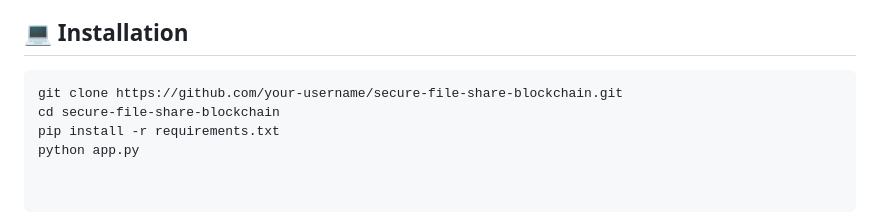
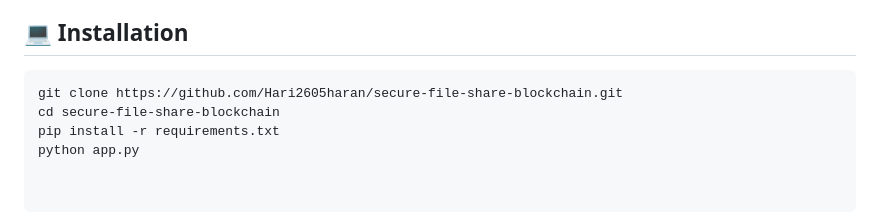
Before and after one commit to Hari2605haran/Blockchain_based_secure_file_sharing_with_e2ee, a Markdown page: README.md, the part around the change. GitHub-like rendering.

````diff
--- a/README.md
+++ b/README.md
@@ -53,7 +53,7 @@ This project is a secure, decentralized file sharing platform that combines **Bl
 ## 💻 Installation
 
 ```bash
-git clone https://github.com/your-username/secure-file-share-blockchain.git
+git clone https://github.com/Hari2605haran/secure-file-share-blockchain.git
 cd secure-file-share-blockchain
 pip install -r requirements.txt
 python app.py
````
